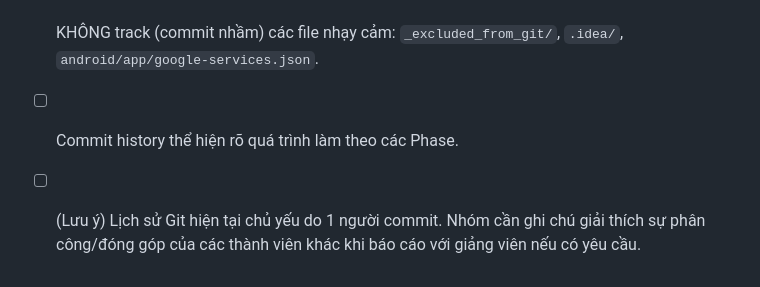
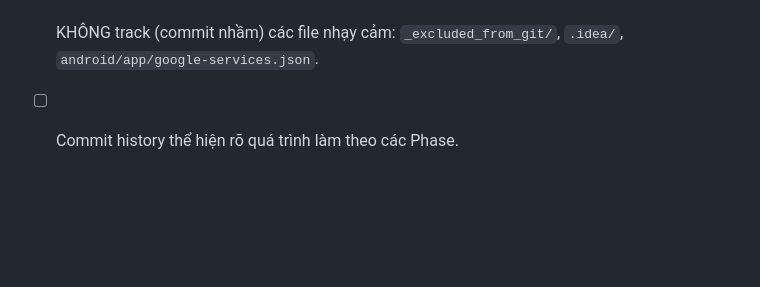
Before and after one commit to hdungx0795/AnNgon_Dung_Hiep_Khuong_N03_1_2026, a Markdown page: docs/submission_checklist.md, the part around the change. Rendered like a GitHub page; blank space fills up the shorter version.

Commit message:
docs: remove note about single committer in checklist

```diff
--- a/docs/submission_checklist.md
+++ b/docs/submission_checklist.md
@@ -39,4 +39,3 @@ Video demo độ dài 3-5 phút, bám sát kịch bản `docs/demo_script.md`:
 - [ ] Local và origin đồng bộ (trạng thái `0 0` khi diff).
 - [ ] KHÔNG track (commit nhầm) các file nhạy cảm: `_excluded_from_git/`, `.idea/`, `android/app/google-services.json`.
 - [ ] Commit history thể hiện rõ quá trình làm theo các Phase.
-- [ ] (Lưu ý) Lịch sử Git hiện tại chủ yếu do 1 người commit. Nhóm cần ghi chú giải thích sự phân công/đóng góp của các thành viên khác khi báo cáo với giảng viên nếu có yêu cầu.
```
